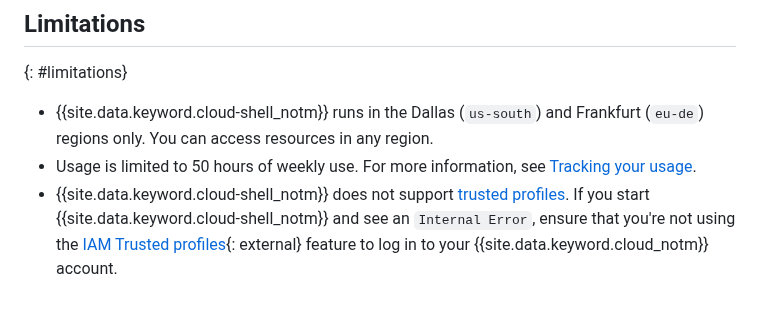
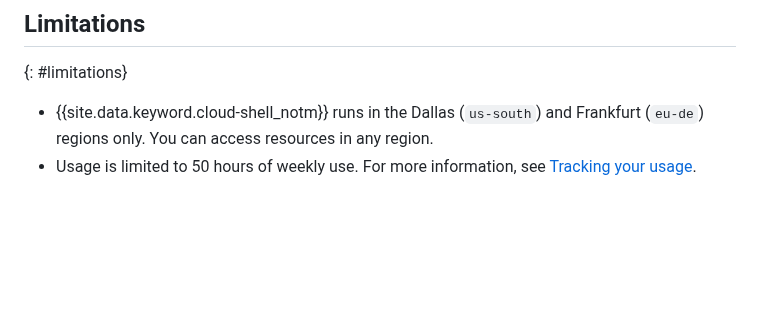
Before and after one commit to ibm-cloud-docs/cloud-shell, a Markdown page: limitations.md, the part around one of its changes. Rendered like a GitHub page; blank space fills up the shorter version.

```diff
--- a/limitations.md
+++ b/limitations.md
@@ -30,4 +30,3 @@ subcollection: cloud-shell
 
 * {{site.data.keyword.cloud-shell_notm}} runs in the Dallas (`us-south`) and Frankfurt (`eu-de`) regions only. You can access resources in any region.
 * Usage is limited to 50 hours of weekly use. For more information, see [Tracking your usage](/docs/cloud-shell?topic=cloud-shell-shell-ui#usage-limit).
-* {{site.data.keyword.cloud-shell_notm}} does not support [trusted profiles](/docs/account?topic=account-create-trusted-profile&interface=ui). If you start {{site.data.keyword.cloud-shell_notm}} and see an `Internal Error`, ensure that you're not using the [IAM Trusted profiles](/iam/trusted-profiles){: external} feature to log in to your {{site.data.keyword.cloud_notm}} account.
```
Also changed, not shown: other parts of limitations.md (+2 -2 lines), faqs.md (+13 -4 lines), release-notes.md (+9 -3 lines), image-2.png (added), 1 other file.
